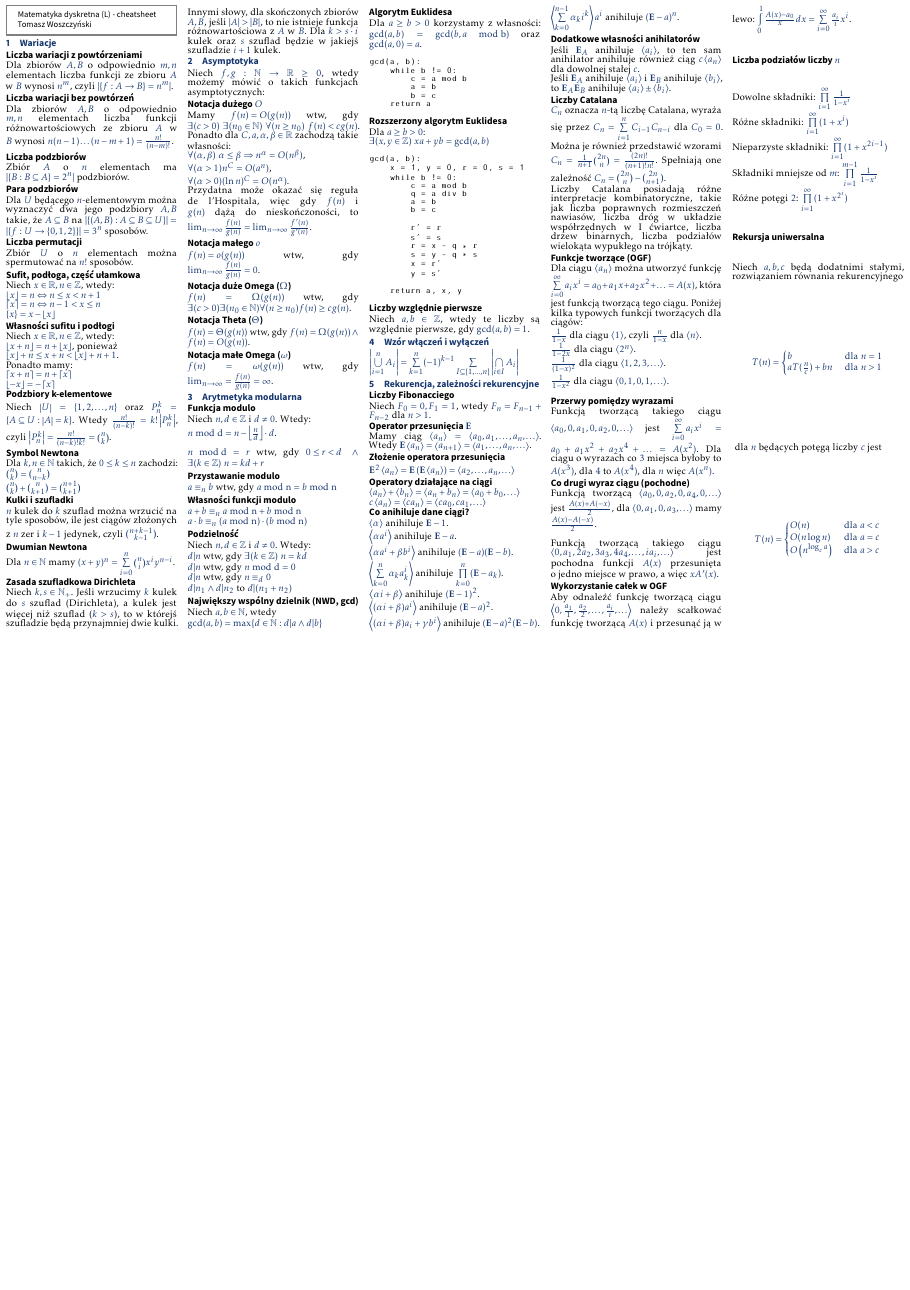
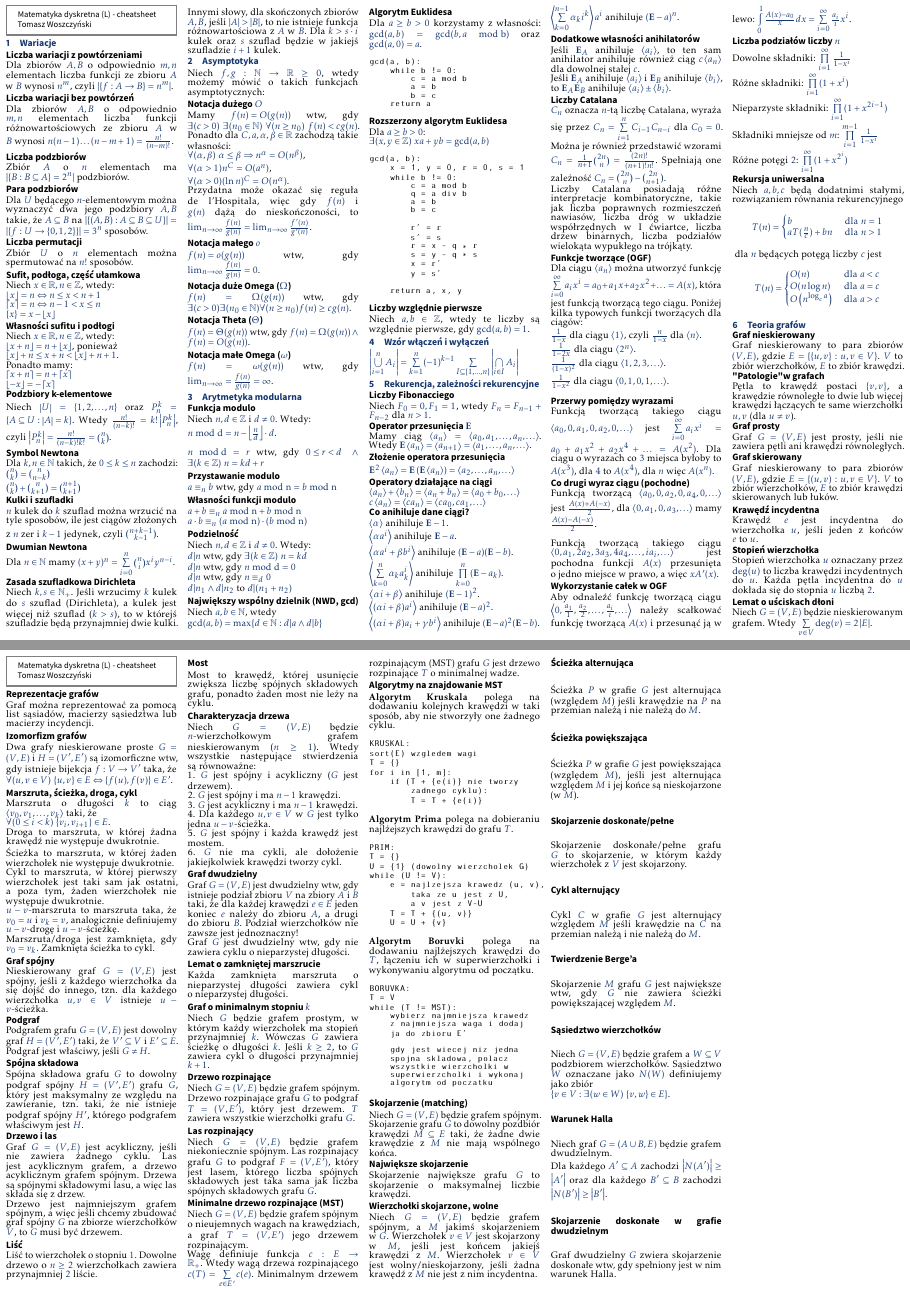
Before and after one commit to whiskeyo/discrete-maths-cheatsheet, a LaTeX document (cheatsheet-main.tex, which reads subfiles/graph-theory.tex): part of the page before the commit and two parts of pages 1 and 2 of 2 after it, the two joined at a grey line, cut so that both start at the same text, the shorter picture padded with empty space. The pictures show the PDF file cheatsheet-main.pdf that the author committed with the source.

Commit message:
Add graph theory (not complete)

```diff
--- /dev/null
+++ b/subfiles/graph-theory.tex
@@ -0,0 +1,210 @@
+\section{Teoria grafów}
+
+\subsection*{Graf nieskierowany}
+Graf nieskierowany to para zbiorów $(V, E)$, gdzie $E = \{ \{u, v\} : u, v \in V \}$.
+$V$ to zbiór wierzchołków, $E$ to zbiór krawędzi.
+
+\subsection*{"Patologie" w grafach}
+Pętla to krawędź postaci $\{ v, v\}$, a krawędzie równoległe to dwie lub więcej
+krawędzi łączących te same wierzchołki $u,v$ (dla $u \neq v$).
+
+\subsection*{Graf prosty}
+Graf $G = (V, E)$ jest prosty, jeśli nie zawiera pętli ani krawędzi równoległych.
+
+\subsection*{Graf skierowany}
+Graf nieskierowany to para zbiorów $(V, E)$, gdzie $E = \{ (u, v) : u, v \in V \}$.
+$V$ to zbiór wierzchołków, $E$ to zbiór krawędzi skierowanych lub łuków.
+
+\subsection*{Krawędź incydentna}
+Krawędź $e$ jest incydentna do wierzchołka $u$, jeśli jeden z końców $e$ to $u$.
+
+\subsection*{Stopień wierzchołka}
+Stopień wierzchołka $u$ oznaczany przez $\deg(u)$ to liczba krawędzi incydentnych
+do $u$. Każda pętla incydentna do $u$ dokłada się do stopnia $u$ liczbą $2$.
+
+\subsection*{Lemat o uściskach dłoni}
+Niech $G = (V, E)$ będzie nieskierowanym grafem. Wtedy
+$\sum\limits_{v \in V} \deg(v) = 2 \abs{E}$.
+
+\subsection*{Reprezentacje grafów}
+Graf można reprezentować za pomocą list sąsiadów, macierzy sąsiedztwa lub macierzy
+incydencji.
+
+\subsection*{Izomorfizm grafów}
+Dwa grafy nieskierowane proste $G = (V, E)$ i $H = (V^\prime, E^\prime)$ są
+izomorficzne wtw, gdy istnieje bijekcja $f: V \to V^\prime$ taka, że
+$\forall(u, v \in V) \ \{ u,v \} \in E \Leftrightarrow \{ f(u), f(v) \} \in E^\prime$.
+
+\subsection*{Marszruta, ścieżka, droga, cykl}
+Marszruta o długości $k$ to ciąg $\sequence{v_0, v_1, \ldots, v_k}$ taki, że \\
+$\forall(0 \leq i < k) \ \{ v_i, v_{i+1} \} \in E$. \\
+Droga to marszruta, w której żadna krawędź nie występuje dwukrotnie. \\
+Ścieżka to marszruta, w której żaden wierzchołek nie występuje dwukrotnie. \\
+Cykl to marszruta, w której pierwszy wierzchołek jest taki sam jak ostatni,
+a poza tym, żaden wierzchołek nie występuje dwukrotnie.\\
+$u-v$-marszruta to marszruta taka, że $v_0 = u$ i $v_k = v$, analogicznie
+definiujemy $u-v$-drogę i $u-v$-ścieżkę. \\
+Marszruta/droga jest zamknięta, gdy $v_0 = v_k$. Zamknięta ścieżka to cykl.
+
+\subsection*{Graf spójny}
+Nieskierowany graf $G = (V, E)$ jest spójny, jeśli z każdego wierzchołka da się
+dojść do innego, tzn. dla każdego wierzchołka $u,v \in V$ istnieje $u-v$-ścieżka.
+
+\subsection*{Podgraf}
+Podgrafem grafu $G = (V, E)$ jest dowolny graf $H = (V^\prime, E^\prime)$ taki,
+że $V^\prime \subseteq V$ i $E^\prime \subseteq E$. Podgraf jest właściwy, jeśli
+$G \neq H$.
+
+\subsection*{Spójna składowa}
+Spójna składowa grafu $G$ to dowolny podgraf spójny $H = (V^\prime, E^\prime)$
+grafu $G$, który jest maksymalny ze względu na zawieranie, tzn. taki, że nie
+istnieje podgraf spójny $H^\prime$, którego podgrafem właściwym jest $H$.
+
+\subsection*{Drzewo i las}
+Graf $G = (V, E)$ jest acykliczny, jeśli nie zawiera żadnego cyklu. Las jest
+acyklicznym grafem, a drzewo acyklicznym grafem spójnym. Drzewa są spójnymi
+składowymi lasu, a więc las składa się z drzew. \\
+Drzewo jest najmniejszym grafem spójnym, a więc jeśli chcemy zbudować graf
+spójny $G$ na zbiorze wierzchołków $V$, to $G$ musi być drzewem.
+
+\subsection*{Liść}
+Liść to wierzchołek o stopniu $1$. Dowolne drzewo o $n \geq 2$ wierzchołkach
+zawiera przynajmniej $2$ liście.
+
+\subsection*{Most}
+Most to krawędź, której usunięcie zwiększa liczbę spójnych składowych grafu,
+ponadto żaden most nie leży na cyklu.
+
+\subsection*{Charakteryzacja drzewa}
+Niech $G = (V, E)$ będzie $n$-wierzchołkowym grafem nieskierowanym ($n \geq 1$).
+Wtedy wszystkie następujące stwierdzenia są równoważne: \\
+1. $G$ jest spójny i acykliczny ($G$ jest drzewem). \\
+2. $G$ jest spójny i ma $n-1$ krawędzi. \\
+3. $G$ jest acykliczny i ma $n-1$ krawędzi. \\
+4. Dla każdego $u, v \in V$ w $G$ jest tylko jedna $u-v$-ścieżka. \\
+5. $G$ jest spójny i każda krawędź jest mostem. \\
+6. $G$ nie ma cykli, ale dołożenie jakiejkolwiek krawędzi tworzy cykl.
+
+\subsection*{Graf dwudzielny}
+Graf $G = (V, E)$ jest dwudzielny wtw, gdy istnieje podział zbioru $V$ na
+zbiory $A$ i $B$ taki, że dla każdej krawędzi $e \in E$ jeden koniec $e$
+należy do zbioru $A$, a drugi do zbioru $B$. Podział wierzchołków nie zawsze
+jest jednoznaczny! \\
+Graf $G$ jest dwudzielny wtw, gdy nie zawiera cyklu o nieparzystej długości.
+
+\subsection*{Lemat o zamkniętej marszrucie}
+Każda zamknięta marszruta o nieparzystej długości zawiera cykl o nieparzystej
+długości.
+
+\subsection*{Graf o minimalnym stopniu $k$}
+Niech $G$ będzie grafem prostym, w którym każdy wierzchołek ma stopień
+przynajmniej $k$. Wówczas $G$ zawiera ścieżkę o długości $k$. Jeśli $k \geq 2$,
+to $G$ zawiera cykl o długości przynajmniej $k+1$.
+
+\subsection*{Drzewo rozpinające}
+Niech $G = (V, E)$ będzie grafem spójnym. Drzewo rozpinające grafu $G$ to
+podgraf $T = (V, E^\prime)$, który jest drzewem. $T$ zawiera wszystkie
+wierzchołki grafu $G$.
+
+\subsection*{Las rozpinający}
+Niech $G = (V, E)$ będzie grafem niekoniecznie spójnym. Las rozpinający
+grafu $G$ to podgraf $F = (V, E^\prime)$, który jest lasem, którego liczba
+spójnych składowych jest taka sama jak liczba spójnych składowych grafu $G$.
+
+\subsection*{Minimalne drzewo rozpinające (MST)}
+Niech $G = (V, E)$ będzie grafem spójnym o nieujemnych wagach na krawędziach, a
+graf $T = (V, E^\prime)$ jego drzewem rozpinającym. \\
+Wagę definiuje funkcja $c : E \to \mathbb{R}_+$. Wtedy wagą drzewa rozpinającego
+$c(T) = \sum\limits_{e \in E^\prime} c(e)$. Minimalnym drzewem rozpinającym (MST)
+grafu $G$ jest drzewo rozpinające $T$ o minimalnej wadze.
+
+\subsection*{Algorytmy na znajdowanie MST}
+\textbf{Algorytm Kruskala} polega na dodawaniu kolejnych krawędzi w taki sposób,
+aby nie stworzyły one żadnego cyklu.
+\begin{lstlisting}[style=code]
+KRUSKAL:
+sort(E) wzgledem wagi
+T = {}
+for i in [1, m]:
+    if (T + {e(i)} nie tworzy
+        zadnego cyklu):
+        T = T + {e(i)}
+\end{lstlisting}
+
+\textbf{Algorytm Prima} polega na dobieraniu najlżejszych krawędzi do grafu $T$.
+\begin{lstlisting}[style=code]
+PRIM:
+T = {}
+U = {1} (dowolny wierzcholek G)
+while (U != V):
+    e = najlzejsza krawedz (u, v),
+        taka ze u jest z U,
+        a v jest z V-U
+    T = T + {(u, v)}
+    U = U + {v}
+\end{lstlisting}
+
+\textbf{Algorytm Boruvki} polega na dodawaniu najlżejszych krawędzi do $T$, łączeniu
+ich w superwierzchołki i wykonywaniu algorytmu od początku.
+\begin{lstlisting}[style=code]
+BORUVKA:
+T = V
+while (T != MST):
+    wybierz najmniejsza krawedz
+    z najmniejsza waga i dodaj
+    ja do zbioru E'
+
+    gdy jest wiecej niz jedna
+    spojna skladowa, polacz
+    wszystkie wierzcholki w
+    superwierzcholki i wykonaj
+    algorytm od poczatku
+\end{lstlisting}
+
+\subsection*{Skojarzenie (matching)}
+Niech $G = (V, E)$ będzie grafem spójnym. Skojarzenie grafu $G$ to dowolny pozdbiór
+krawędzi $M \subseteq E$ taki, że żadne dwie krawędzie z $M$ nie mają wspólnego końca.
+
+\subsection*{Największe skojarzenie}
+Skojarzenie największe grafu $G$ to skojarzenie o maksymalnej liczbie krawędzi.
+
+\subsection*{Wierzchołki skojarzone, wolne}
+Niech $G = (V, E)$ będzie grafem spójnym, a $M$ jakimś skojarzeniem w $G$.
+Wierzchołek $v \in V$ jest skojarzony w $M$, jeśli jest końcem jakiejś krawędzi
+z $M$. Wierzchołek $v \in V$ jest wolny/nieskojarzony, jeśli żadna krawędź z $M$
+nie jest z nim incydentna.
+
+\subsection*{Ścieżka alternująca}
+Ścieżka $P$ w grafie $G$ jest alternująca (względem $M$) jeśli krawędzie na $P$
+na przemian należą i nie należą do $M$.
+
+\subsection*{Ścieżka powiększająca}
+Ścieżka $P$ w grafie $G$ jest powiększająca (względem $M$), jeśli jest
+alternująca względem $M$ i jej końce są nieskojarzone (w $M$).
+
+\subsection*{Skojarzenie doskonałe/pełne}
+Skojarzenie doskonałe/pełne grafu $G$ to skojarzenie, w którym każdy
+wierzchołek z $V$ jest skojarzony.
+
+\subsection*{Cykl alternujący}
+Cykl $C$ w grafie $G$ jest alternujący względem $M$ jeśli krawędzie na $C$
+na przemian należą i nie należą do $M$.
+
+\subsection*{Twierdzenie Berge'a}
+Skojarzenie $M$ grafu $G$ jest największe wtw, gdy $G$ nie zawiera ścieżki
+powiększającej względem $M$.
+
+\subsection*{Sąsiedztwo wierzchołków}
+Niech $G = (V, E)$ będzie grafem a $W \subseteq V$ podzbiorem wierzchołków.
+Sąsiedztwo $W$ oznaczane jako $N(W)$ definiujemy jako zbiór \\
+$\{ v \in V : \exists(w \in W) \ \{ v, w\} \in E \}$.
+
+\subsection*{Warunek Halla}
+Niech graf $G = (A \cup B, E)$ będzie grafem dwudzielnym. \\
+Dla każdego $A^\prime \subseteq A$ zachodzi
+$\abs{N(A^\prime)} \geq \abs{A^\prime}$ oraz dla każdego $B^\prime \subseteq B$
+zachodzi $\abs{N(B^\prime)} \geq \abs{B^\prime}$.
+
+\subsection*{Skojarzenie doskonałe w grafie dwudzielnym}
+Graf dwudzielny $G$ zwiera skojarzenie doskonałe wtw, gdy spełniony jest
+w nim warunek Halla.
```
Also changed, not shown: cheatsheet-main.tex (+1 -0 lines), cheatsheet-main.pdf.
